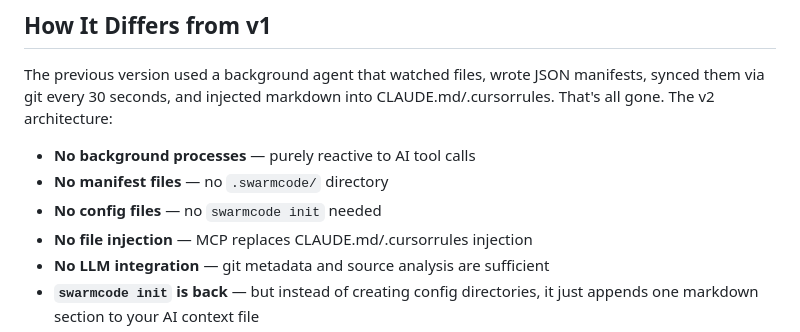
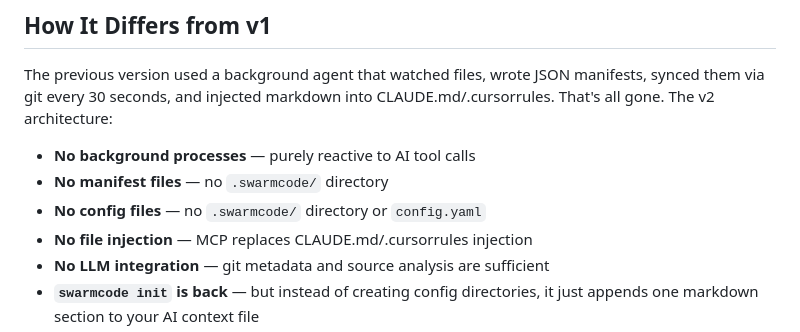
Before and after one commit to TellerTechnologies/swarmcode, a Markdown page: README.md, the part around the change. Rendered like a GitHub page.

```diff
--- a/README.md
+++ b/README.md
@@ -166,7 +166,7 @@ The previous version used a background agent that watched files, wrote JSON mani
 
 - **No background processes** — purely reactive to AI tool calls
 - **No manifest files** — no `.swarmcode/` directory
-- **No config files** — no `swarmcode init` needed
+- **No config files** — no `.swarmcode/` directory or `config.yaml`
 - **No file injection** — MCP replaces CLAUDE.md/.cursorrules injection
 - **No LLM integration** — git metadata and source analysis are sufficient
 - **`swarmcode init` is back** — but instead of creating config directories, it just appends one markdown section to your AI context file
```
Also changed, not shown: docs/architecture.md (+1 -1 lines).
